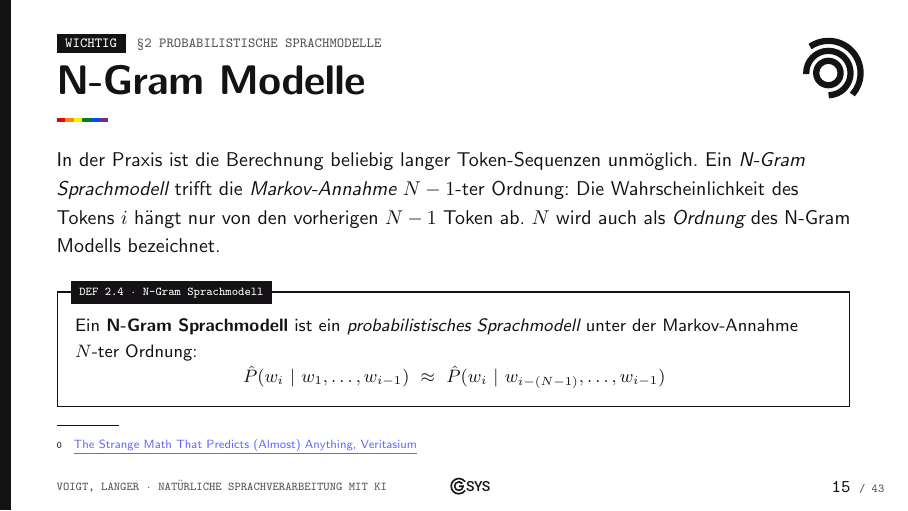
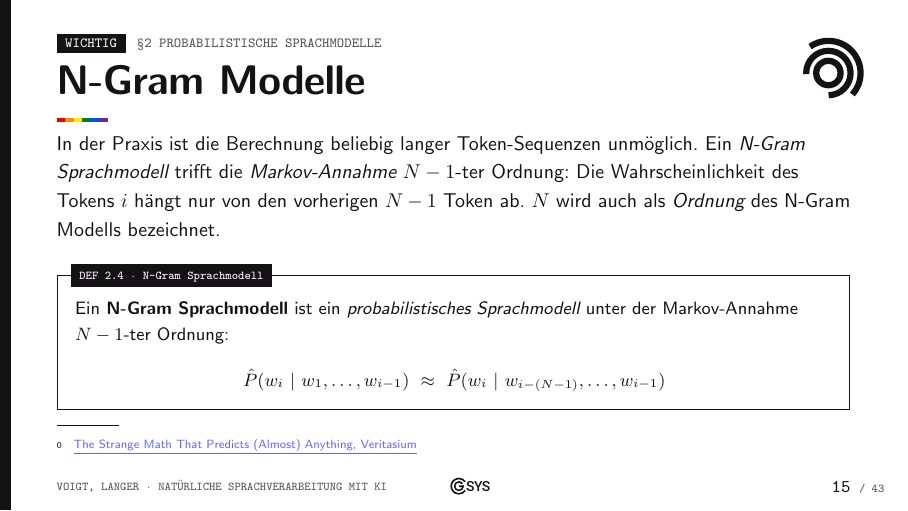
Before and after one commit to VoErik/workshop-bundeskonferenz, LaTeX slides (slides/slides.tex): page 15 of 46. Compiled offline with pdfLaTeX.

Commit message:
fix markov assumption in ngram definition

```diff
--- a/slides/slides.tex
+++ b/slides/slides.tex
@@ -256,7 +256,7 @@
     In der Praxis ist die Berechnung beliebig langer Token-Sequenzen unmöglich. Ein \emph{N-Gram Sprachmodell} trifft die \emph{Markov-Annahme} $N-1$-ter Ordnung: Die Wahrscheinlichkeit des Tokens $i$ hängt nur von den vorherigen $N-1$ Token ab. $N$ wird auch als \emph{Ordnung} des N-Gram Modells bezeichnet.
 
     \begin{definition}[N-Gram Sprachmodell]
-        Ein \textbf{N-Gram Sprachmodell} ist ein \emph{probabilistisches Sprachmodell} unter der Markov-Annahme $N$-ter Ordnung:
+        Ein \textbf{N-Gram Sprachmodell} ist ein \emph{probabilistisches Sprachmodell} unter der Markov-Annahme $N-1$-ter Ordnung:
         \begin{equation*}
             \hat{P}(w_i~\vert~w_1,\dots,w_{i-1})~\approx~\hat{P}(w_i~\vert~w_{i-(N-1)},\dots,w_{i-1})
         \end{equation*}
```
Also changed, not shown: slides/slides.pdf.
